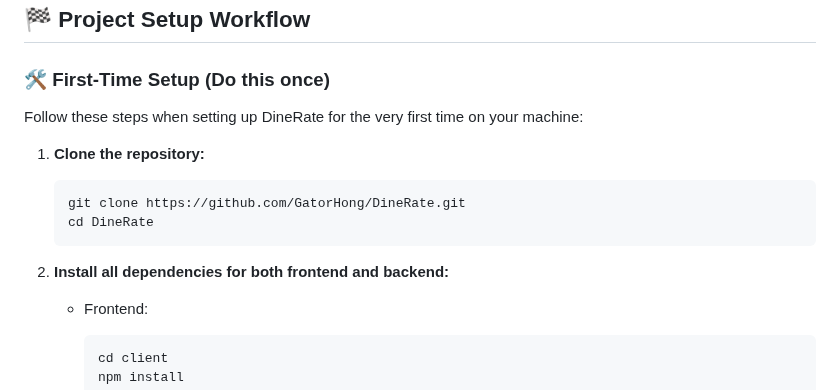
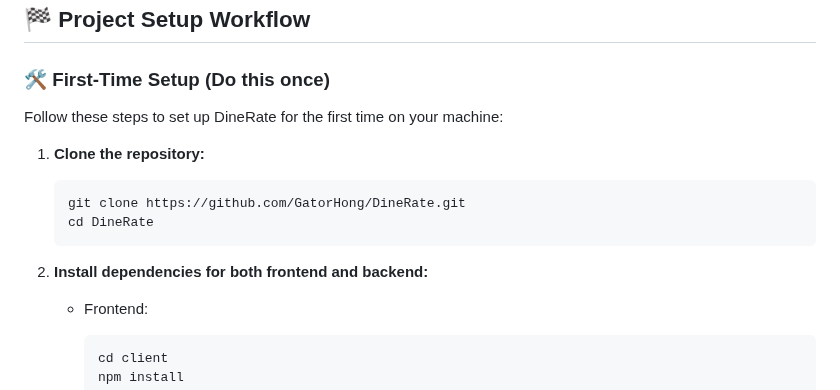
Before and after one commit to GatorHong/DineRate, a Markdown page: README.md, the part around one of its changes. Drawn GitHub-style.

````diff
--- a/README.md
+++ b/README.md
@@ -45,7 +45,7 @@ gatorhong-dinerate/
 
 ### 🛠️ First-Time Setup (Do this **once**)
 
-Follow these steps when setting up DineRate for the very first time on your machine:
+Follow these steps to set up DineRate for the first time on your machine:
 
 1. **Clone the repository:**
     ```bash
@@ -53,7 +53,7 @@ Follow these steps when setting up DineRate for the very first time on your mach
     cd DineRate
     ```
 
-2. **Install all dependencies for both frontend and backend:**
+2. **Install dependencies for both frontend and backend:**
 
     - Frontend:
         ```bash
````
Also changed, not shown: other parts of README.md (+25 -53 lines).
